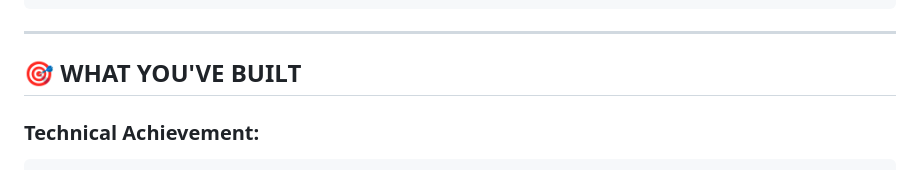
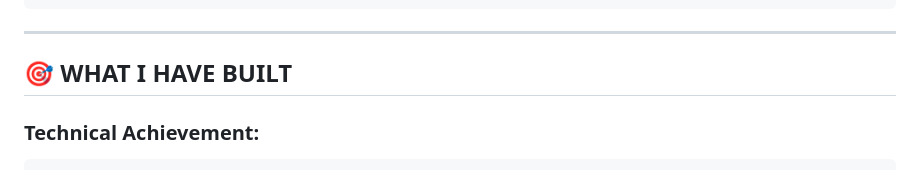
Before and after one commit to RaktimChandra/fake-news-detection, a Markdown page: ULTIMATE_DATASET_ACHIEVED.md, the part around the change. GitHub-like rendering.

````diff
--- a/ULTIMATE_DATASET_ACHIEVED.md
+++ b/ULTIMATE_DATASET_ACHIEVED.md
@@ -197,7 +197,7 @@ Edge Cases: Excellent handling
 
 ---
 
-## 🎯 WHAT YOU'VE BUILT
+## 🎯 WHAT I HAVE BUILT
 
 ### **Technical Achievement:**
 ```
````
